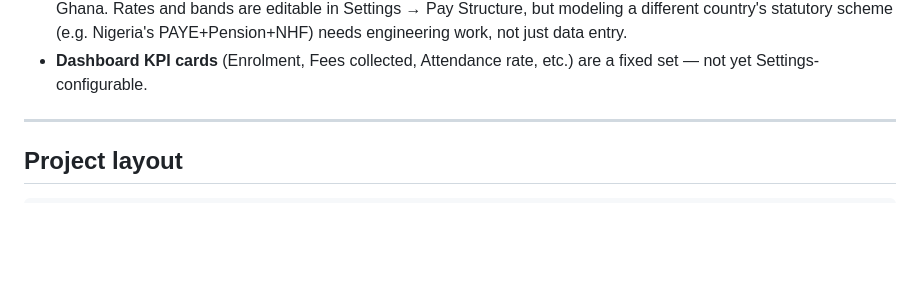
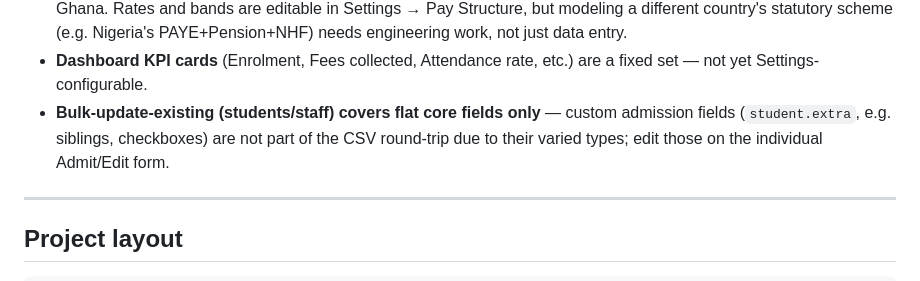
Before and after one commit to datatitbit/smswebapp1, a Markdown page: README.md, the part around one of its changes. Drawn GitHub-style; blank space fills up the shorter version.

```diff
--- a/README.md
+++ b/README.md
@@ -187,6 +192,9 @@ client:
   PAYE+Pension+NHF) needs engineering work, not just data entry.
 - **Dashboard KPI cards** (Enrolment, Fees collected, Attendance rate, etc.) are a fixed set —
   not yet Settings-configurable.
+- **Bulk-update-existing (students/staff) covers flat core fields only** — custom admission
+  fields (`student.extra`, e.g. siblings, checkboxes) are not part of the CSV round-trip due to
+  their varied types; edit those on the individual Admit/Edit form.
 
 ---
 
```
Also changed, not shown: other parts of README.md (+10 -5 lines), INSTALL_AND_TEST.md (+57 -10 lines).
